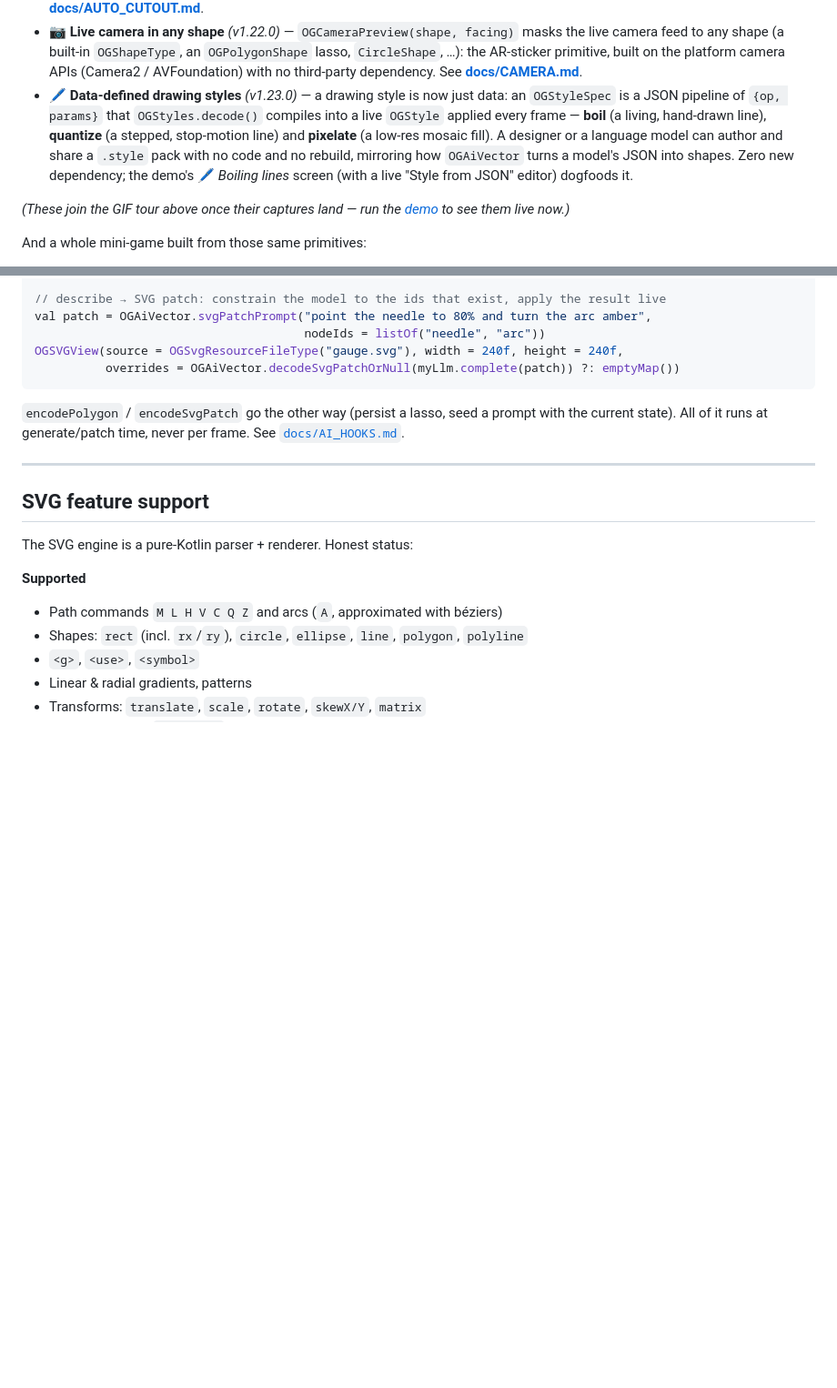
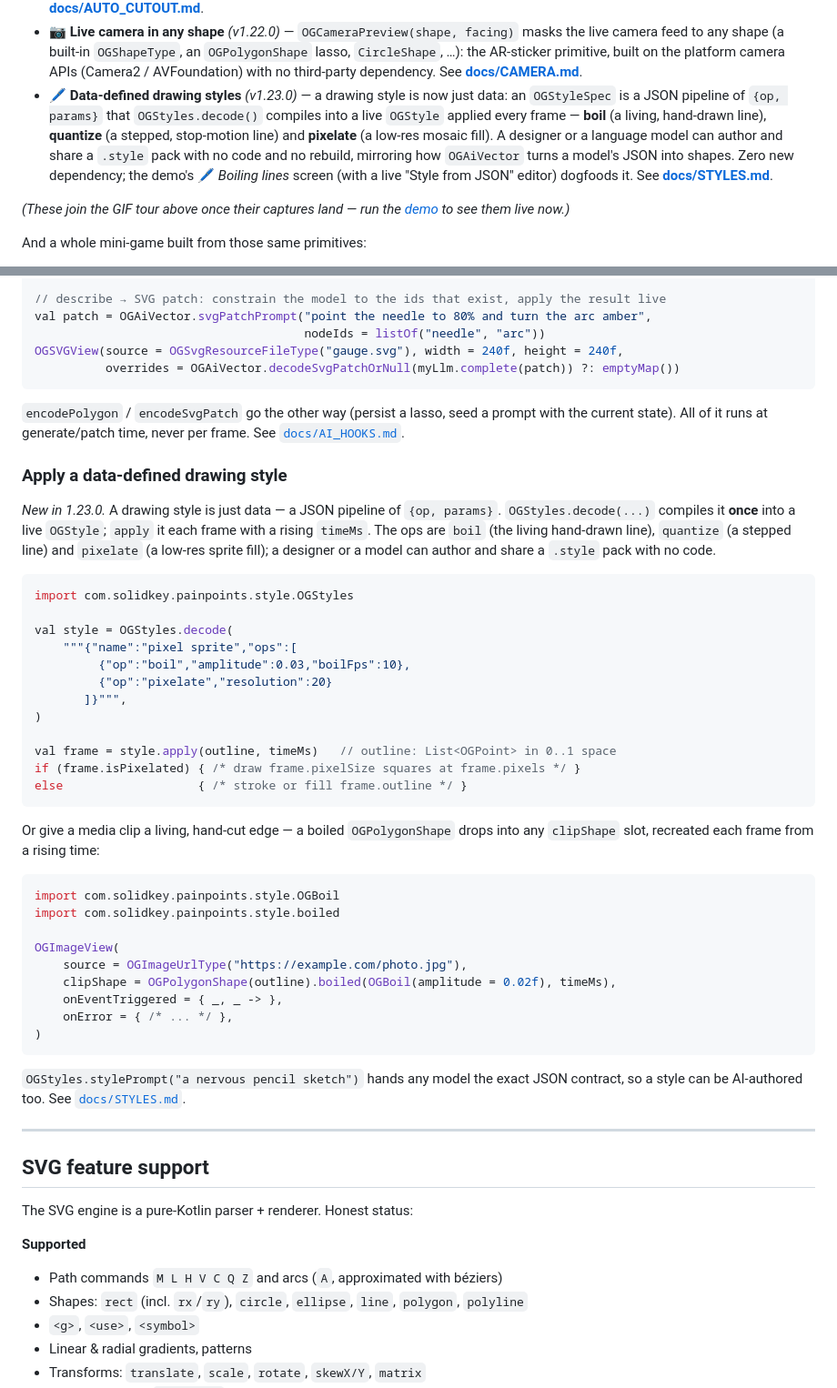
Before and after one commit to SolidKeyAB/kmpmedia, a Markdown page: README.md, 2 parts joined by grey strips. Shown at 91% size. Rendered like a GitHub page; blank space fills up the shorter version.

````diff
--- a/README.md
+++ b/README.md
@@ -118,7 +118,7 @@ And the flagship **runtime-editable SVG** — one `.svg` parsed *once*, then any
 
 - **🪄 Auto-cutout → live lasso** *(v1.19.0)* — drop a photo and the subject is clipped out: a pluggable `OGSegmenter` seam (plug in ML Kit / Vision / a cloud model) plus a cross-platform mask → lasso tracer (flood-fill → Moore-neighbour trace → Douglas–Peucker simplify) whose output drops straight into the same `clipShape` slot. No ML model is bundled. See [**docs/AUTO_CUTOUT.md**](docs/AUTO_CUTOUT.md).
 - **📷 Live camera in any shape** *(v1.22.0)* — `OGCameraPreview(shape, facing)` masks the live camera feed to any shape (a built-in `OGShapeType`, an `OGPolygonShape` lasso, `CircleShape`, …): the AR-sticker primitive, built on the platform camera APIs (Camera2 / AVFoundation) with no third-party dependency. See [**docs/CAMERA.md**](docs/CAMERA.md).
-- **🖊️ Data-defined drawing styles** *(v1.23.0)* — a drawing style is now just data: an `OGStyleSpec` is a JSON pipeline of `{op, params}` that `OGStyles.decode()` compiles into a live `OGStyle` applied every frame — **boil** (a living, hand-drawn line), **quantize** (a stepped, stop-motion line) and **pixelate** (a low-res mosaic fill). A designer or a language model can author and share a `.style` pack with no code and no rebuild, mirroring how `OGAiVector` turns a model's JSON into shapes. Zero new dependency; the demo's 🖊️ *Boiling lines* screen (with a live "Style from JSON" editor) dogfoods it.
+- **🖊️ Data-defined drawing styles** *(v1.23.0)* — a drawing style is now just data: an `OGStyleSpec` is a JSON pipeline of `{op, params}` that `OGStyles.decode()` compiles into a live `OGStyle` applied every frame — **boil** (a living, hand-drawn line), **quantize** (a stepped, stop-motion line) and **pixelate** (a low-res mosaic fill). A designer or a language model can author and share a `.style` pack with no code and no rebuild, mirroring how `OGAiVector` turns a model's JSON into shapes. Zero new dependency; the demo's 🖊️ *Boiling lines* screen (with a live "Style from JSON" editor) dogfoods it. See [**docs/STYLES.md**](docs/STYLES.md).
 
 *(These join the GIF tour above once their captures land — run the [demo](https://github.com/SolidKeyAB/kmpmedia-demo/releases) to see them live now.)*
 
@@ -461,6 +461,41 @@ OGSVGView(source = OGSvgResourceFileType("gauge.svg"), width = 240f, height = 24
 
 `encodePolygon` / `encodeSvgPatch` go the other way (persist a lasso, seed a prompt with the current state). All of it runs at generate/patch time, never per frame. See [`docs/AI_HOOKS.md`](docs/AI_HOOKS.md).
 
+### Apply a data-defined drawing style
+
+*New in 1.23.0.* A drawing style is just data — a JSON pipeline of `{op, params}`. `OGStyles.decode(...)` compiles it **once** into a live `OGStyle`; `apply` it each frame with a rising `timeMs`. The ops are `boil` (the living hand-drawn line), `quantize` (a stepped line) and `pixelate` (a low-res sprite fill); a designer or a model can author and share a `.style` pack with no code.
+
+```kotlin
+import com.solidkey.painpoints.style.OGStyles
+
+val style = OGStyles.decode(
+    """{"name":"pixel sprite","ops":[
+         {"op":"boil","amplitude":0.03,"boilFps":10},
+         {"op":"pixelate","resolution":20}
+       ]}""",
+)
+
+val frame = style.apply(outline, timeMs)   // outline: List<OGPoint> in 0..1 space
+if (frame.isPixelated) { /* draw frame.pixelSize squares at frame.pixels */ }
+else                   { /* stroke or fill frame.outline */ }
+```
+
+Or give a media clip a living, hand-cut edge — a boiled `OGPolygonShape` drops into any `clipShape` slot, recreated each frame from a rising time:
+
+```kotlin
+import com.solidkey.painpoints.style.OGBoil
+import com.solidkey.painpoints.style.boiled
+
+OGImageView(
+    source = OGImageUrlType("https://example.com/photo.jpg"),
+    clipShape = OGPolygonShape(outline).boiled(OGBoil(amplitude = 0.02f), timeMs),
+    onEventTriggered = { _, _ -> },
+    onError = { /* ... */ },
+)
+```
+
+`OGStyles.stylePrompt("a nervous pencil sketch")` hands any model the exact JSON contract, so a style can be AI-authored too. See [`docs/STYLES.md`](docs/STYLES.md).
+
 ---
 
 ## SVG feature support
````
Also changed, not shown: other parts of README.md (+1 -1 lines), docs/STYLES.md (added, +166 -0 lines).
